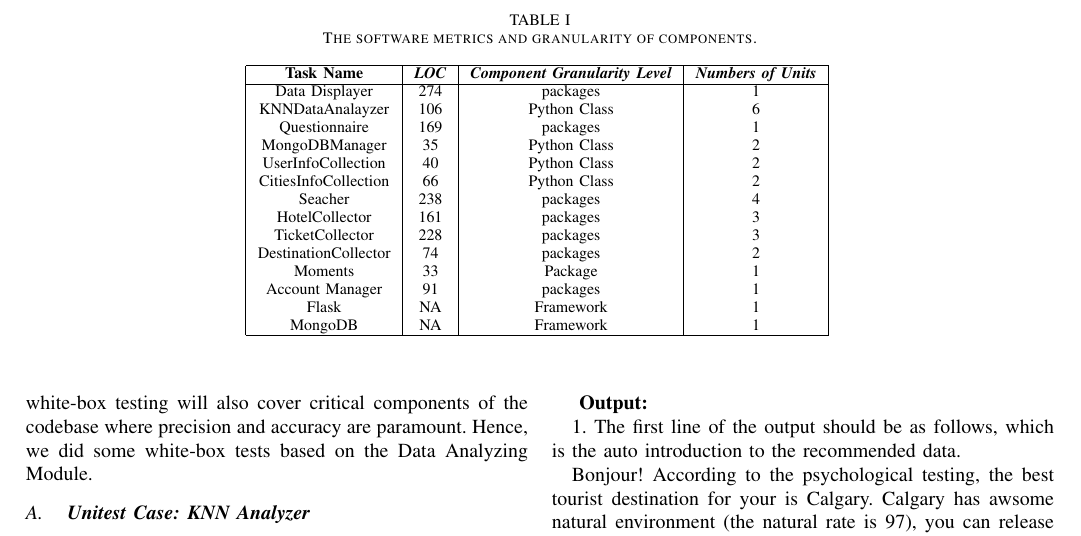
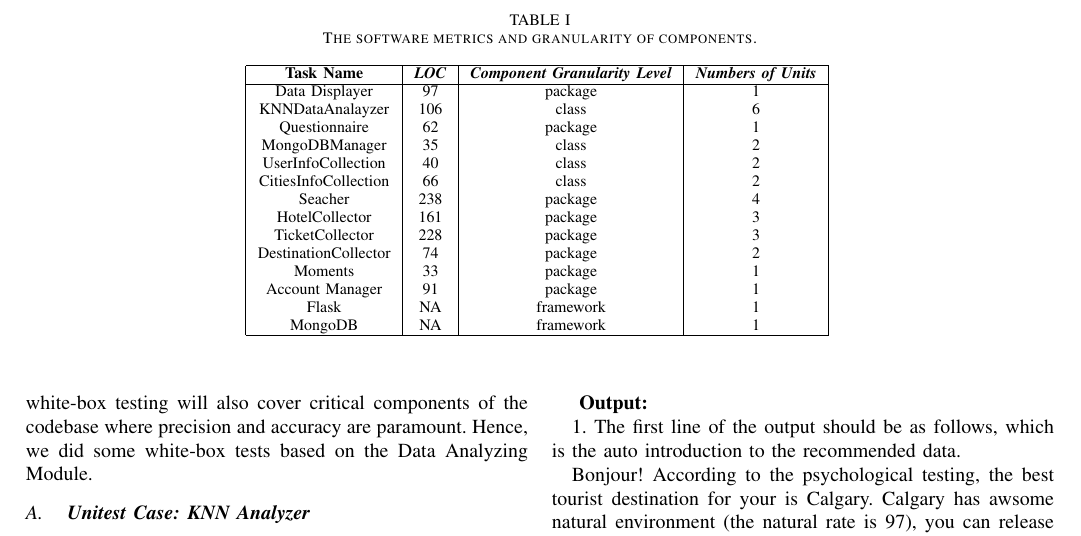
Before and after one commit to Software-Engineering-Seven-Group/ICDESystem, a LaTeX paper (report_project/Delivery3/Delivery3.tex): part of page 4 of 5, cut so that both start at the same text. Compiled offline with pdfLaTeX.

Commit message:
#0 update delivery3 in final version

```diff
--- a/report_project/Delivery3/Delivery3.tex
+++ b/report_project/Delivery3/Delivery3.tex
@@ -163,21 +163,21 @@ Above all, we adopted the design philosophy of Layered Architecture into our sys
 \hline
 \textbf{Task Name} & \textbf{\textit{LOC}}& \textbf{\textit{Component Granularity Level}}& \textbf{\textit{Numbers of Units}} \\
 \hline
-Data Displayer & 274  & packages & 1 \\
-KNNDataAnalayzer & 106 & Python Class &  6 \\
-Questionnaire & 169 & packages & 1 \\
-MongoDBManager & 35 & Python Class & 2 \\
-UserInfoCollection & 40 & Python Class & 2 \\
-CitiesInfoCollection & 66 & Python Class & 2 \\
-Seacher & 238 & packages & 4\\
-HotelCollector & 161 & packages & 3\\
-TicketCollector & 228 & packages & 3\\
-DestinationCollector & 74 & packages & 2\\
-Moments & 33 & Package & 1\\
-Account Manager& 91 &packages&1\\
+Data Displayer & 97  & package & 1 \\
+KNNDataAnalayzer & 106 & class &  6 \\
+Questionnaire & 62 & package & 1 \\
+MongoDBManager & 35 & class & 2 \\
+UserInfoCollection & 40 & class & 2 \\
+CitiesInfoCollection & 66 & class & 2 \\
+Seacher & 238 & package & 4\\
+HotelCollector & 161 & package & 3\\
+TicketCollector & 228 & package & 3\\
+DestinationCollector & 74 & package & 2\\
+Moments & 33 & package & 1\\
+Account Manager& 91 &package&1\\
 
-Flask & NA & Framework & 1 \\
-MongoDB & NA & Framework & 1 \\
+Flask & NA & framework & 1 \\
+MongoDB & NA & framework & 1 \\
 
 \hline
 \end{tabular}
```
Also changed, not shown: report_project/Delivery3/Architecture.pdf, report_project/Delivery3/Architecture2.pdf, report_project/Delivery3/Delivery3.pdf, 2 other files.
